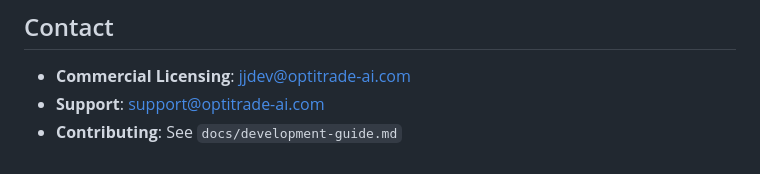
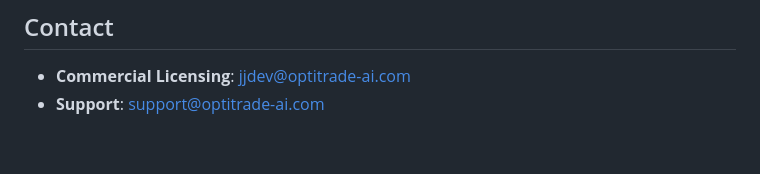
Before and after one commit to OptiTrade-AI/about-us, a Markdown page: README.md, the part around the change. Drawn GitHub-style.

```diff
--- a/README.md
+++ b/README.md
@@ -491,4 +491,3 @@ Options trading involves substantial risk. This platform provides statistical ed
 
 - **Commercial Licensing**: jjdev@optitrade-ai.com
 - **Support**: support@optitrade-ai.com
-- **Contributing**: See `docs/development-guide.md`
```
